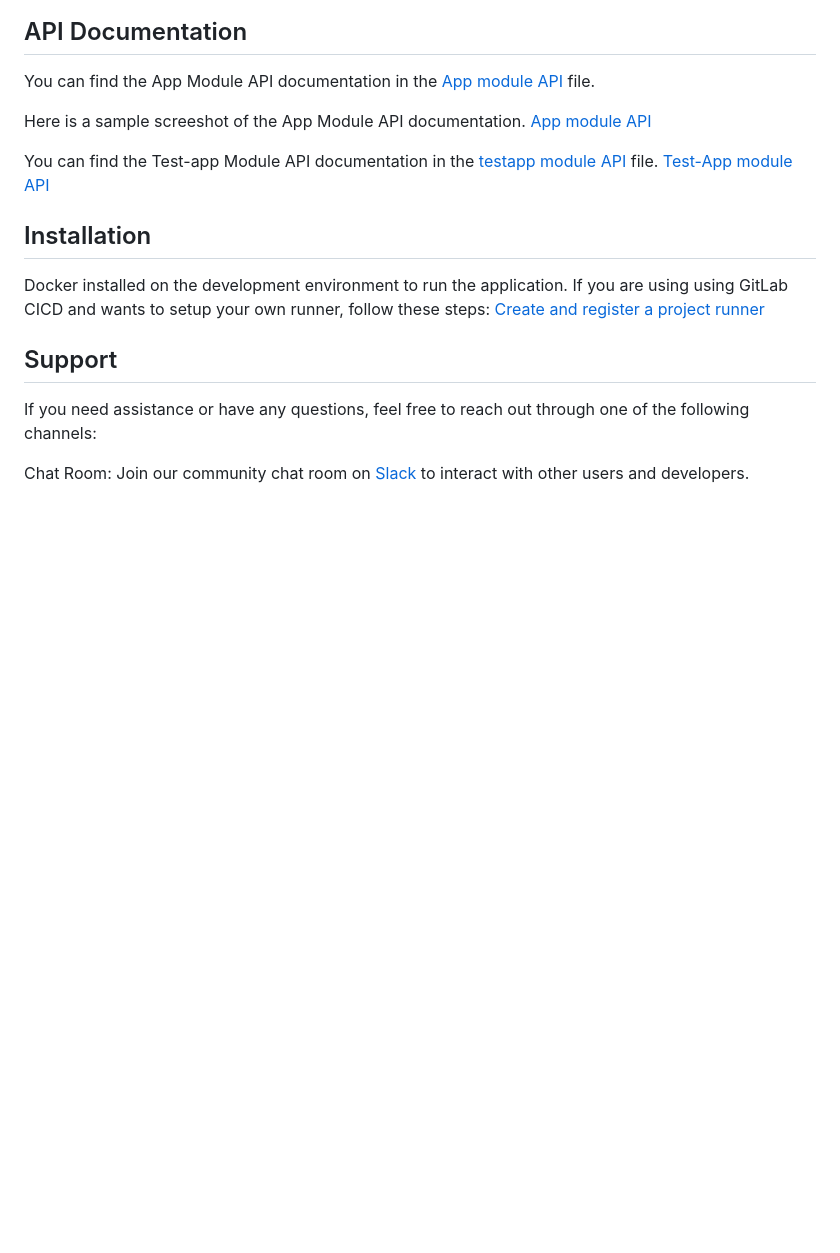
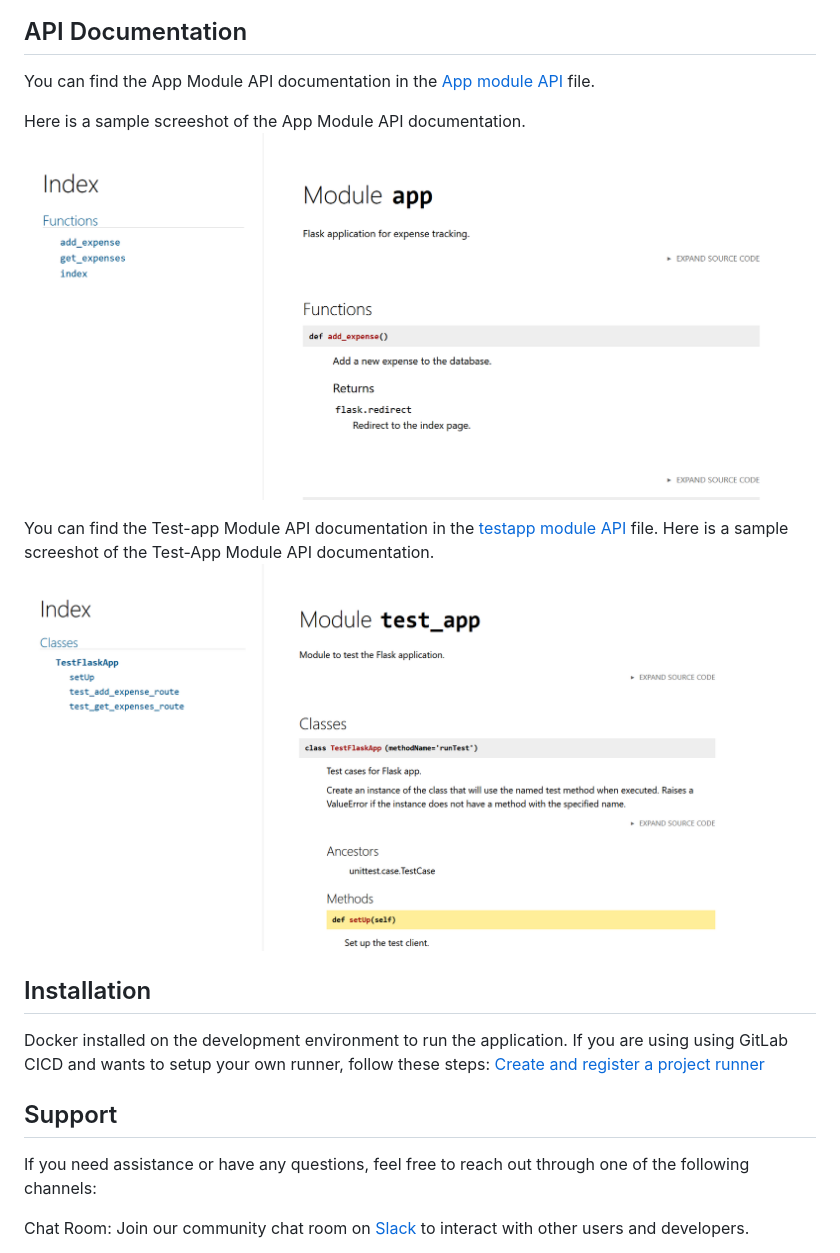
Before and after one commit to sheezzz/python-app-cicd, a Markdown page: README.md, the part around the change. GitHub-like rendering; blank space fills up the shorter version.

```diff
--- a/README.md
+++ b/README.md
@@ -22,10 +22,11 @@ This repository contains the setup and configuration files necessary for deployi
 You can find the App Module API documentation in the [App module API](APIdocumentations/app.md) file.
 
 Here is a sample screeshot of the App Module API documentation.
-[App module API](APIdocumentations/moduleapp.png)
+![App module API](APIdocumentations/moduleapp.png)
 
 You can find the Test-app Module API documentation in the [testapp module API](APIdocumentations/test-app.md) file.
-[Test-App module API](APIdocumentations/testappmodule.png)
+Here is a sample screeshot of the Test-App Module API documentation.
+![Test-App module API](APIdocumentations/testappmodule.png)
 
 
 
```
